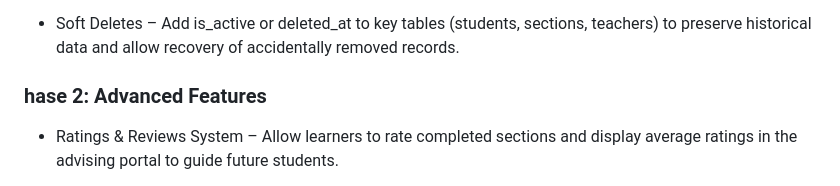
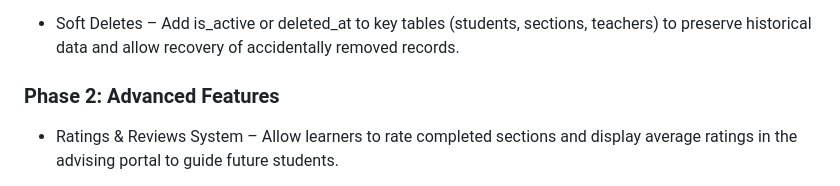
Before and after one commit to 01Kenpachi/hustleup, a Markdown page: ReadMe.md, the part around one of its changes. GitHub-like rendering.

Commit message:
Revise ReadMe.md with project details and features
Updated project overview, features, technical architecture, and commercialization pathway in the ReadMe file.

```diff
--- a/ReadMe.md
+++ b/ReadMe.md
@@ -192,7 +193,7 @@ Open your browser and visit: http://localhost/hustleup/index.php
 
 - Soft Deletes – Add is_active or deleted_at to key tables (students, sections, teachers) to preserve historical data and allow recovery of accidentally removed records.
 
-<h3>hase 2: Advanced Features</h3>
+<h3>Phase 2: Advanced Features</h3>
 
 - Ratings & Reviews System – Allow learners to rate completed sections and display average ratings in the advising portal to guide future students.
 
```
Also changed, not shown: other parts of ReadMe.md (+11 -10 lines).
